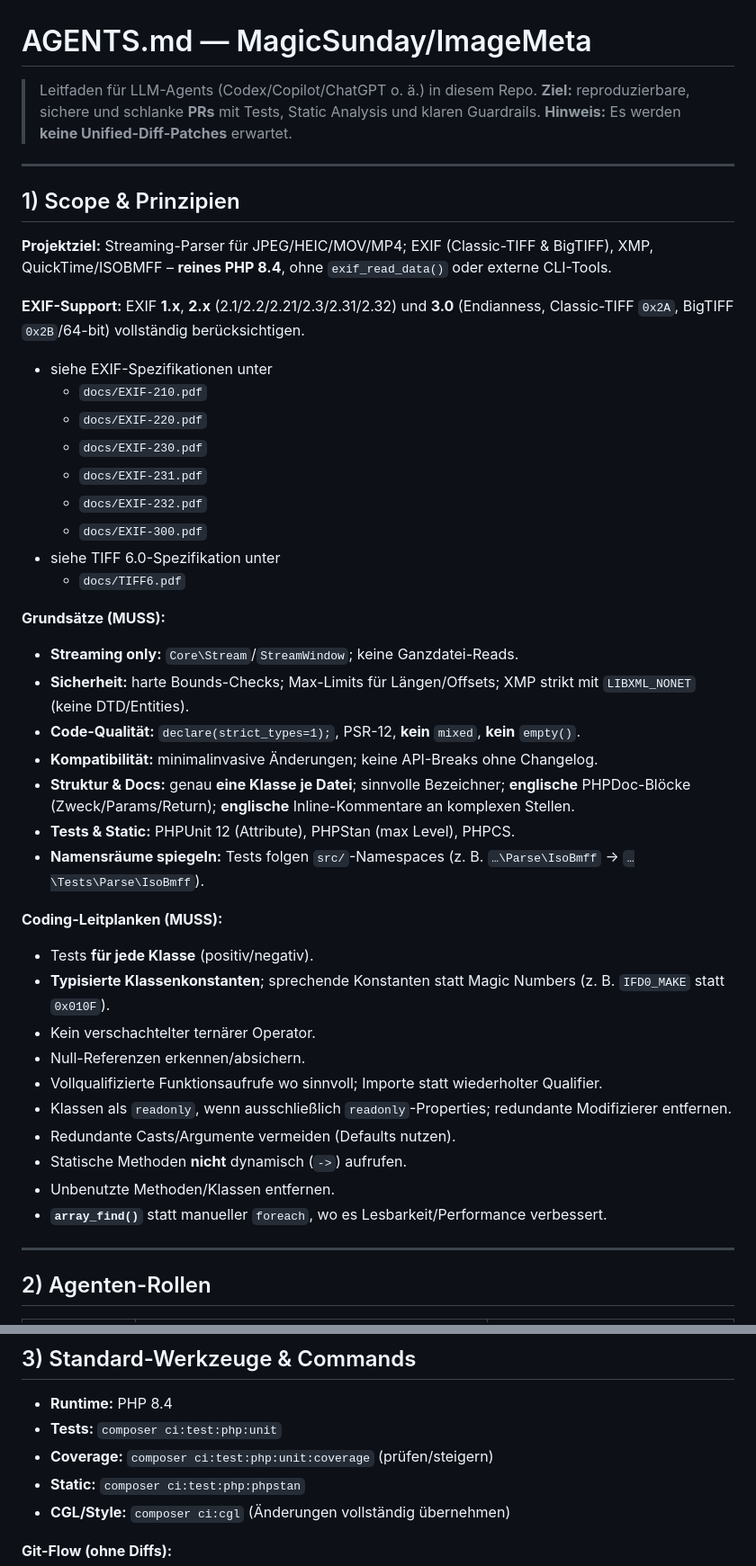
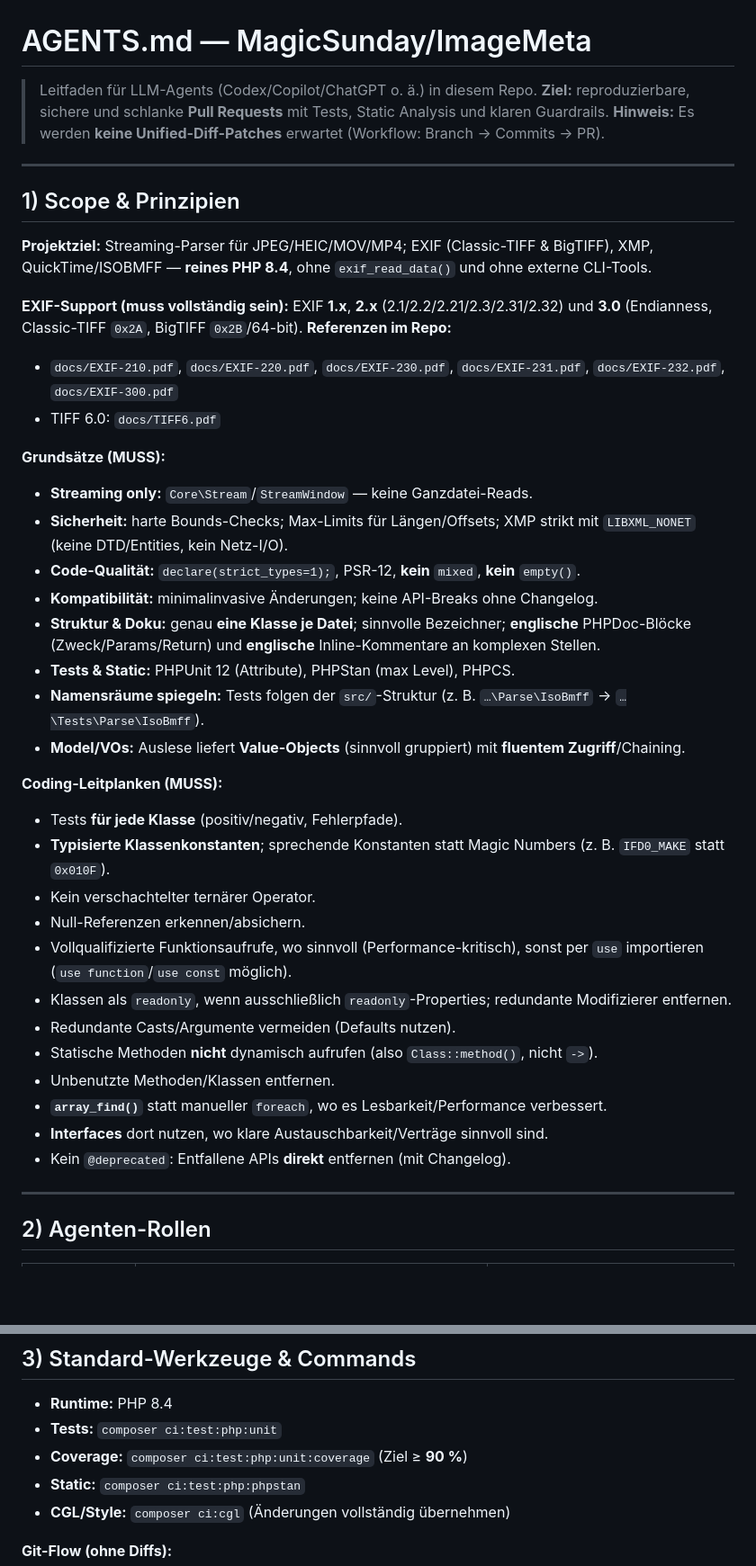
Before and after one commit to magicsunday/imagemeta, a Markdown page: AGENTS.md, 2 parts joined by grey strips. Shown at 90% size. GitHub-like rendering; blank space fills up the shorter version.

```diff
--- a/AGENTS.md
+++ b/AGENTS.md
@@ -1,48 +1,46 @@
 # AGENTS.md — MagicSunday/ImageMeta
 
 > Leitfaden für LLM-Agents (Codex/Copilot/ChatGPT o. ä.) in diesem Repo.
-> **Ziel:** reproduzierbare, sichere und schlanke **PRs** mit Tests, Static Analysis und klaren Guardrails.
-> **Hinweis:** Es werden **keine Unified-Diff-Patches** erwartet.
+> **Ziel:** reproduzierbare, sichere und schlanke **Pull Requests** mit Tests, Static Analysis und klaren Guardrails.
+> **Hinweis:** Es werden **keine Unified-Diff-Patches** erwartet (Workflow: Branch → Commits → PR).
 
 ---
 
 ## 1) Scope & Prinzipien
 
-**Projektziel:** Streaming-Parser für JPEG/HEIC/MOV/MP4; EXIF (Classic-TIFF & BigTIFF), XMP, QuickTime/ISOBMFF – **reines PHP 8.4**, ohne `exif_read_data()` oder externe CLI-Tools.
+**Projektziel:** Streaming-Parser für JPEG/HEIC/MOV/MP4; EXIF (Classic-TIFF & BigTIFF), XMP, QuickTime/ISOBMFF — **reines PHP 8.4**, ohne `exif_read_data()` und ohne externe CLI-Tools.
 
-**EXIF-Support:** EXIF **1.x**, **2.x** (2.1/2.2/2.21/2.3/2.31/2.32) und **3.0** (Endianness, Classic-TIFF `0x2A`, BigTIFF `0x2B`/64-bit) vollständig berücksichtigen.
-* siehe EXIF-Spezifikationen unter
-  - `docs/EXIF-210.pdf`
-  - `docs/EXIF-220.pdf`
-  - `docs/EXIF-230.pdf`
-  - `docs/EXIF-231.pdf`
-  - `docs/EXIF-232.pdf`
-  - `docs/EXIF-300.pdf`
-* siehe TIFF 6.0-Spezifikation unter
-  - `docs/TIFF6.pdf`
+**EXIF-Support (muss vollständig sein):** EXIF **1.x**, **2.x** (2.1/2.2/2.21/2.3/2.31/2.32) und **3.0** (Endianness, Classic-TIFF `0x2A`, BigTIFF `0x2B`/64-bit).
+**Referenzen im Repo:**
+
+* `docs/EXIF-210.pdf`, `docs/EXIF-220.pdf`, `docs/EXIF-230.pdf`, `docs/EXIF-231.pdf`, `docs/EXIF-232.pdf`, `docs/EXIF-300.pdf`
+* TIFF 6.0: `docs/TIFF6.pdf`
 
 **Grundsätze (MUSS):**
 
-* **Streaming only:** `Core\Stream`/`StreamWindow`; keine Ganzdatei-Reads.
-* **Sicherheit:** harte Bounds-Checks; Max-Limits für Längen/Offsets; XMP strikt mit `LIBXML_NONET` (keine DTD/Entities).
+* **Streaming only:** `Core\Stream`/`StreamWindow` — keine Ganzdatei-Reads.
+* **Sicherheit:** harte Bounds-Checks; Max-Limits für Längen/Offsets; XMP strikt mit `LIBXML_NONET` (keine DTD/Entities, kein Netz-I/O).
 * **Code-Qualität:** `declare(strict_types=1);`, PSR-12, **kein** `mixed`, **kein** `empty()`.
 * **Kompatibilität:** minimalinvasive Änderungen; keine API-Breaks ohne Changelog.
-* **Struktur & Docs:** genau **eine Klasse je Datei**; sinnvolle Bezeichner; **englische** PHPDoc-Blöcke (Zweck/Params/Return); **englische** Inline-Kommentare an komplexen Stellen.
+* **Struktur & Doku:** genau **eine Klasse je Datei**; sinnvolle Bezeichner; **englische** PHPDoc-Blöcke (Zweck/Params/Return) und **englische** Inline-Kommentare an komplexen Stellen.
 * **Tests & Static:** PHPUnit 12 (Attribute), PHPStan (max Level), PHPCS.
-* **Namensräume spiegeln:** Tests folgen `src/`-Namespaces (z. B. `…\Parse\IsoBmff` → `…\Tests\Parse\IsoBmff`).
+* **Namensräume spiegeln:** Tests folgen der `src/`-Struktur (z. B. `…\Parse\IsoBmff` → `…\Tests\Parse\IsoBmff`).
+* **Model/VOs:** Auslese liefert **Value-Objects** (sinnvoll gruppiert) mit **fluentem Zugriff**/Chaining.
 
 **Coding-Leitplanken (MUSS):**
 
-* Tests **für jede Klasse** (positiv/negativ).
+* Tests **für jede Klasse** (positiv/negativ, Fehlerpfade).
 * **Typisierte Klassenkonstanten**; sprechende Konstanten statt Magic Numbers (z. B. `IFD0_MAKE` statt `0x010F`).
 * Kein verschachtelter ternärer Operator.
 * Null-Referenzen erkennen/absichern.
-* Vollqualifizierte Funktionsaufrufe wo sinnvoll; Importe statt wiederholter Qualifier.
+* Vollqualifizierte Funktionsaufrufe, wo sinnvoll (Performance-kritisch), sonst per `use` importieren (`use function`/`use const` möglich).
 * Klassen als `readonly`, wenn ausschließlich `readonly`-Properties; redundante Modifizierer entfernen.
 * Redundante Casts/Argumente vermeiden (Defaults nutzen).
-* Statische Methoden **nicht** dynamisch (`->`) aufrufen.
+* Statische Methoden **nicht** dynamisch aufrufen (also `Class::method()`, nicht `->`).
 * Unbenutzte Methoden/Klassen entfernen.
 * **`array_find()`** statt manueller `foreach`, wo es Lesbarkeit/Performance verbessert.
+* **Interfaces** dort nutzen, wo klare Austauschbarkeit/Verträge sinnvoll sind.
+* Kein `@deprecated`: Entfallene APIs **direkt** entfernen (mit Changelog).
 
 ---
 
@@ -67,7 +65,7 @@
 
 * **Runtime:** PHP 8.4
 * **Tests:** `composer ci:test:php:unit`
-* **Coverage:** `composer ci:test:php:unit:coverage` (prüfen/steigern)
+* **Coverage:** `composer ci:test:php:unit:coverage` (Ziel ≥ **90 %**)
 * **Static:** `composer ci:test:php:phpstan`
 * **CGL/Style:** `composer ci:cgl` (Änderungen vollständig übernehmen)
 
```
Also changed, not shown: other parts of AGENTS.md (+57 -33 lines).
